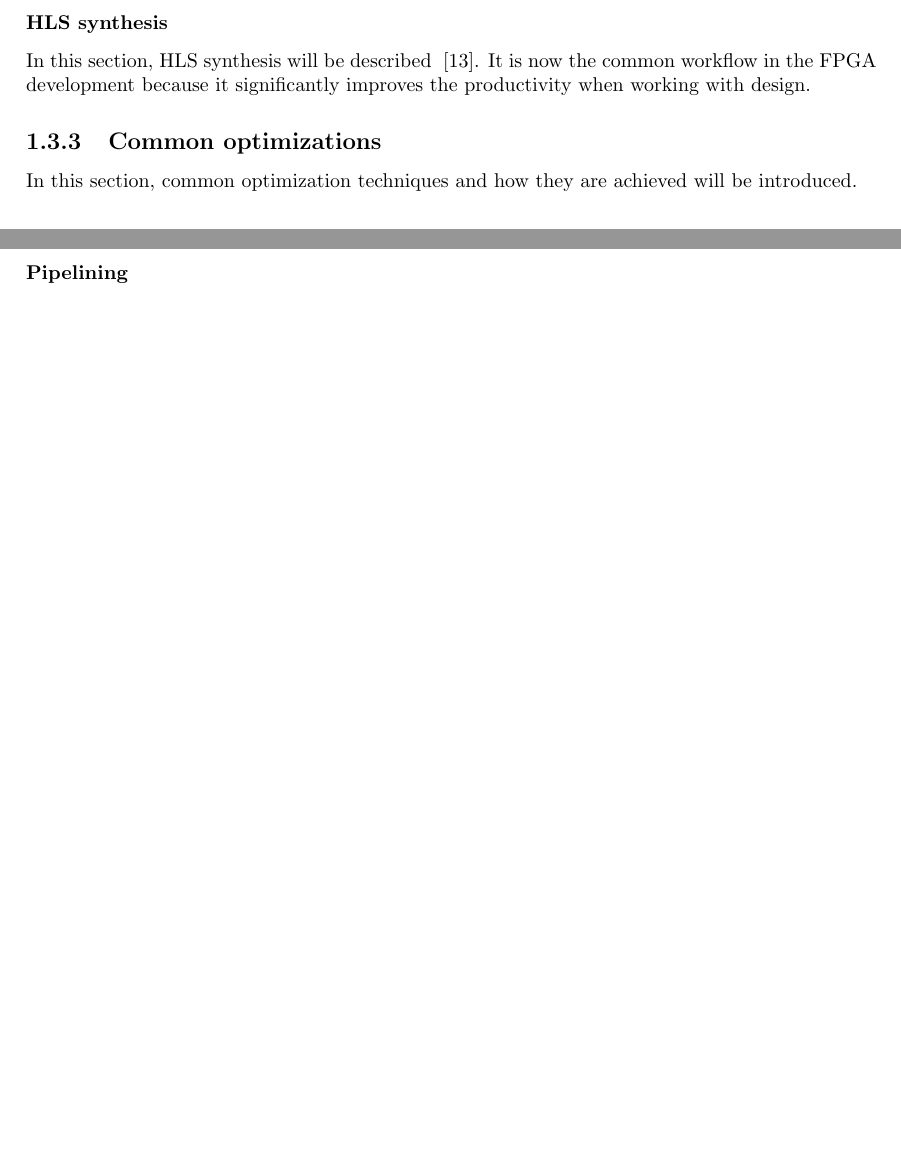
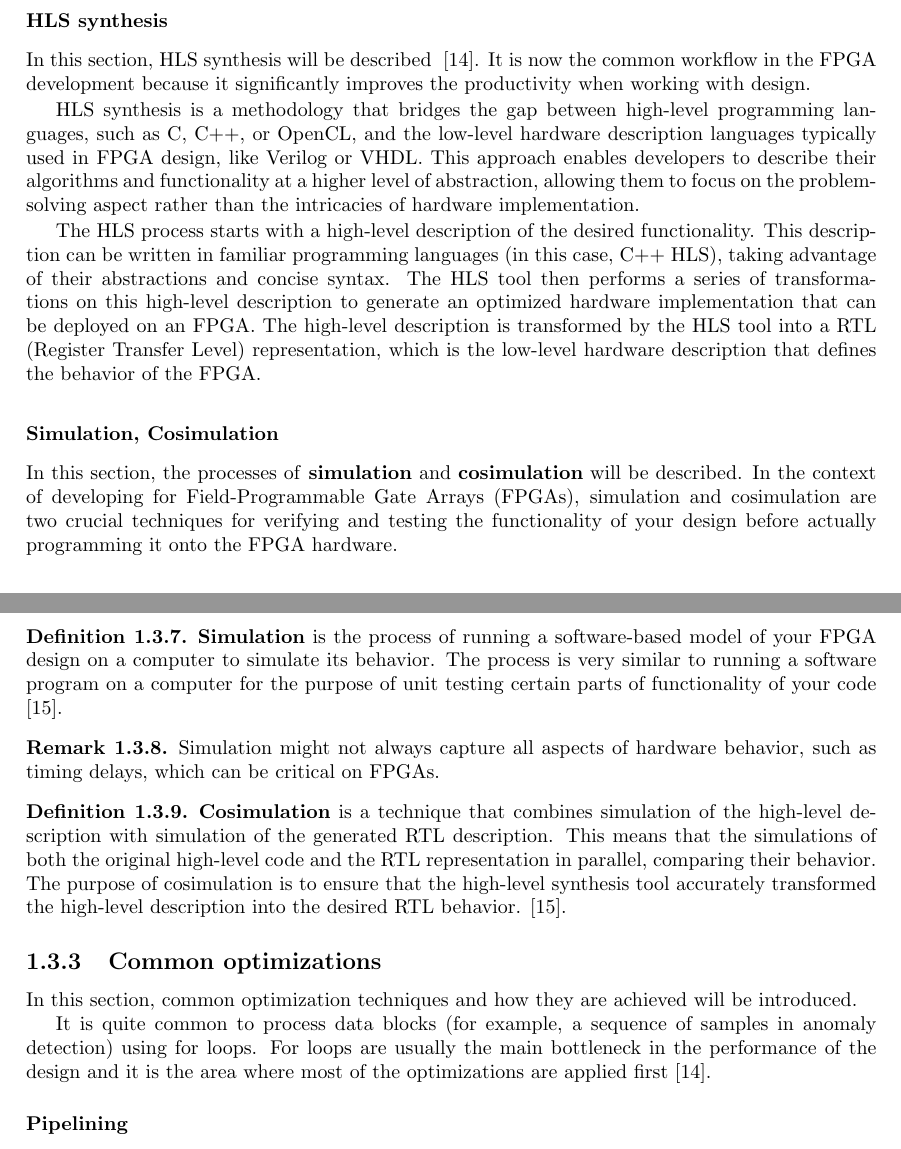
Before and after one commit to thxi/icl_thesis, a LaTeX thesis (tex/thesis_main.tex): two parts of pages 12 and 13 of 24 before the commit and two parts of pages 13 and 14 of 25 after it, joined at a grey line, cut so that both start at the same text, the shorter picture padded with empty space. Compiled offline with pdfLaTeX.

Commit message:
expand the FPGA description sections

```diff
--- a/tex/thesis_main.tex
+++ b/tex/thesis_main.tex
@@ -401,18 +437,64 @@ The progress of hardware acceleration devices like field-programmable gate array
+    \label{fig:latency_vs_ii}
+\end{figure}
+
+\subsubsection{HLS synthesis} \label{sec:hls_synthesis}
+
+In this section, HLS synthesis will be described ~\cite{AMD2023VitisHLS}.
+It is now the common workflow in the FPGA development because it significantly
+improves the productivity when working with design.
+
+HLS synthesis is a methodology that bridges the gap between high-level programming
+languages, such as C, C++, or OpenCL, and the low-level hardware description languages
+typically used in FPGA design, like Verilog or VHDL. This approach enables developers
+to describe their algorithms and functionality at a higher level of abstraction,
+allowing them to focus on the problem-solving aspect rather than the intricacies of hardware implementation.
+
+The HLS process starts with a high-level description of the desired functionality.
+This description can be written in familiar programming languages (in this case, C++ HLS),
+taking advantage of their abstractions and concise syntax.
+The HLS tool then performs a series of transformations on this high-level description to generate
+an optimized hardware implementation that can be deployed on an FPGA.
+The high-level description is transformed by the HLS tool into a RTL (Register Transfer Level) representation,
+which is the low-level hardware description that defines the behavior of the FPGA.
 
 
 \subsubsection{Simulation, Cosimulation}
 
-% TODO
-A way to design and debug the solution without running it on the board.
+In this section, the processes of \textbf{simulation} and \textbf{cosimulation} will be described.
+In the context of developing for Field-Programmable Gate Arrays (FPGAs),
+simulation and cosimulation are two crucial techniques for verifying and testing the
+functionality of your design before actually programming it onto the FPGA hardware.
 
-\subsubsection{HLS synthesis}
+\begin{definition}
+    \textbf{Simulation} is the process of running a software-based model of your FPGA design on
+    a computer to simulate its behavior.
+    The process is very similar to running a software program on a computer for
+    the purpose of unit testing certain parts of functionality of your code
+    \cite{AMD2023VitisSimCosim}.
+\end{definition}
 
-In this section, HLS synthesis will be described ~\cite{AMD2023VitisHLS}. It is now the common workflow in the FPGA development because it significantly improves the productivity when working with design.
+\begin{remark}
+    Simulation might not always capture all aspects of hardware behavior, such as timing delays, which can be critical on FPGAs.
+\end{remark}
+
+\begin{definition}
+    \textbf{Cosimulation} is a technique that combines simulation of the high-level description with simulation of the generated RTL description.
+    This means that the simulations of both the original high-level code and the RTL representation in parallel, comparing their behavior.
+    The purpose of cosimulation is to ensure that the high-level synthesis tool accurately transformed the high-level description into the desired RTL behavior.
+    \cite{AMD2023VitisSimCosim}.
+\end{definition}
 
 
 \subsection{Common optimizations}
 
 In this section, common optimization techniques and how they are achieved will be introduced.
+
+It is quite common to process data blocks
+(for example, a sequence of samples in anomaly detection) using for loops.
+For loops are usually the main bottleneck in the performance of the design
+and it is the area where most of the optimizations are applied first \cite{AMD2023VitisHLS}.
+
+
 
 % good description of
 % https://docs.xilinx.com/r/en-US/ug1399-vitis-hls/Loops-Primer
```
Also changed, not shown: tex/biblio.bib (+25 -1 lines), tex/Figures/iiandlatency.png (added), tex/thesis_main.pdf, tex/thesis_main.tex (47 more changed lines).
